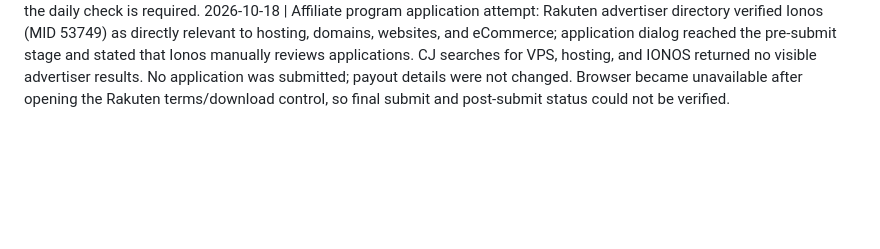
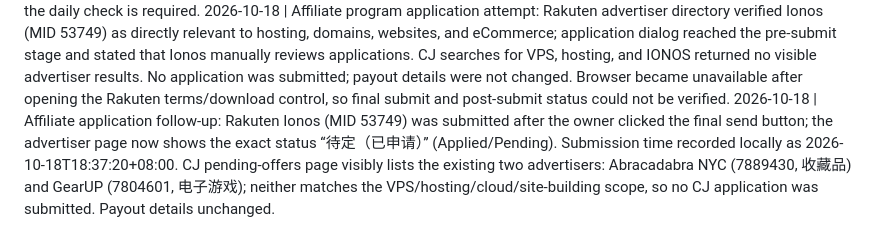
Before and after one commit to yumin985/vps-deals-promo-radar, a Markdown page: daily-log.md, the part around the change. Rendered like a GitHub page; blank space fills up the shorter version.

Commit message:
Record Ionos affiliate application status

```diff
--- a/daily-log.md
+++ b/daily-log.md
@@ -31,3 +31,4 @@
 2026-10-18 | Traffic/content report: Cloudflare Analytics recent-24-hour unique visitors, requests, and page views were not readable from available connectors; previous-day same-scope comparison unavailable. Content quality: local article has direct answer, source URL/fetched_at evidence, internal links, image, and mobile CSS fix; public deployment remains stale/unverified. Growth action completed: added the long-tail checkout billing-term question and linked it to renewal and verification guides; evidence is the new article, local build, and regenerated local sitemap.
 2026-10-18 | Tomorrow first article: How to confirm the recurring VPS charge when checkout shows only a promotional first term. Materials: explicit provider checkout wording, official source URL, fetched_at timestamp, and unknown-field rule. User action: verify deployment route/public host and provide/authorize an affiliate dashboard path if the daily check is required.
 2026-10-18 | Affiliate program application attempt: Rakuten advertiser directory verified Ionos (MID 53749) as directly relevant to hosting, domains, websites, and eCommerce; application dialog reached the pre-submit stage and stated that Ionos manually reviews applications. CJ searches for VPS, hosting, and IONOS returned no visible advertiser results. No application was submitted; payout details were not changed. Browser became unavailable after opening the Rakuten terms/download control, so final submit and post-submit status could not be verified.
+2026-10-18 | Affiliate application follow-up: Rakuten Ionos (MID 53749) was submitted after the owner clicked the final send button; the advertiser page now shows the exact status “待定（已申请）” (Applied/Pending). Submission time recorded locally as 2026-10-18T18:37:20+08:00. CJ pending-offers page visibly lists the existing two advertisers: Abracadabra NYC (7889430, 收藏品) and GearUP (7804601, 电子游戏); neither matches the VPS/hosting/cloud/site-building scope, so no CJ application was submitted. Payout details unchanged.
```
